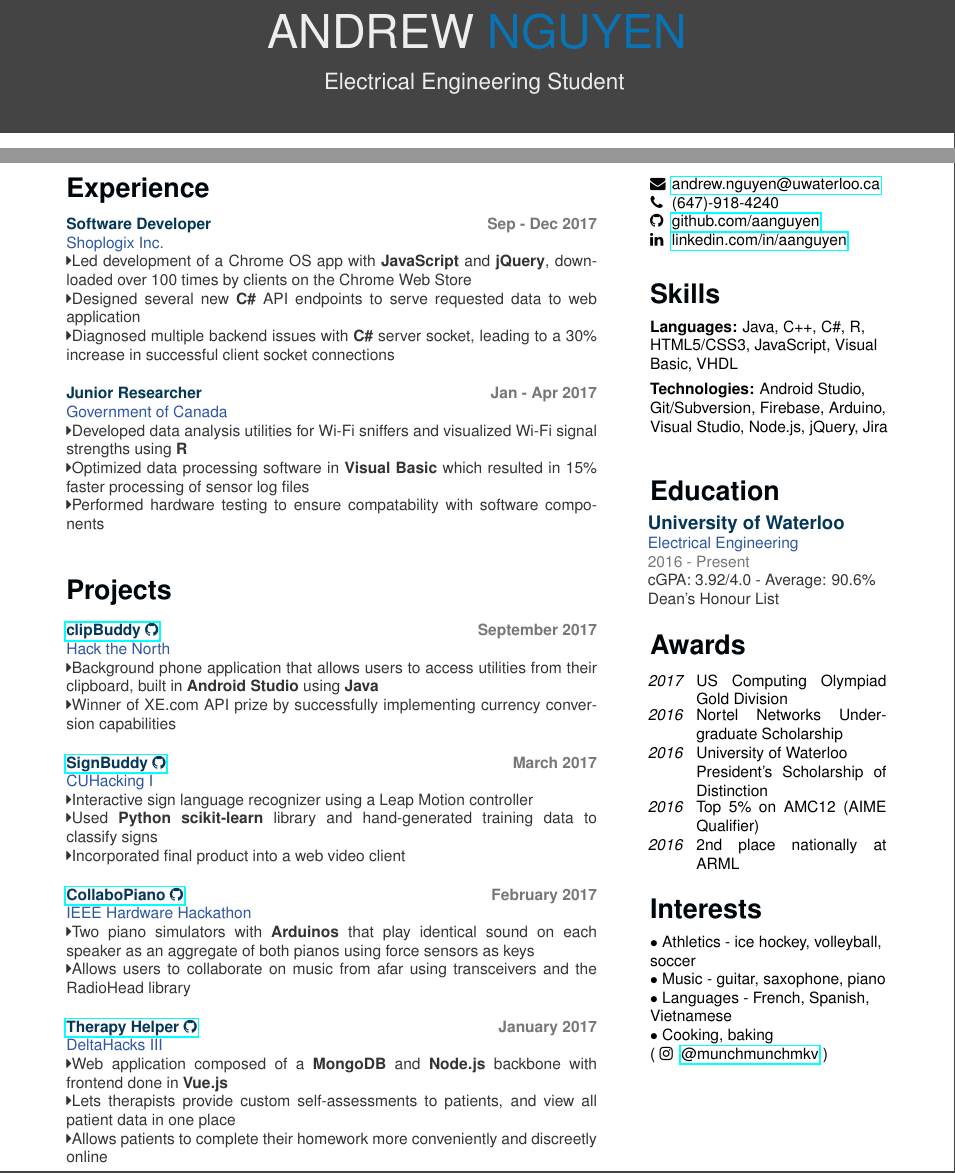
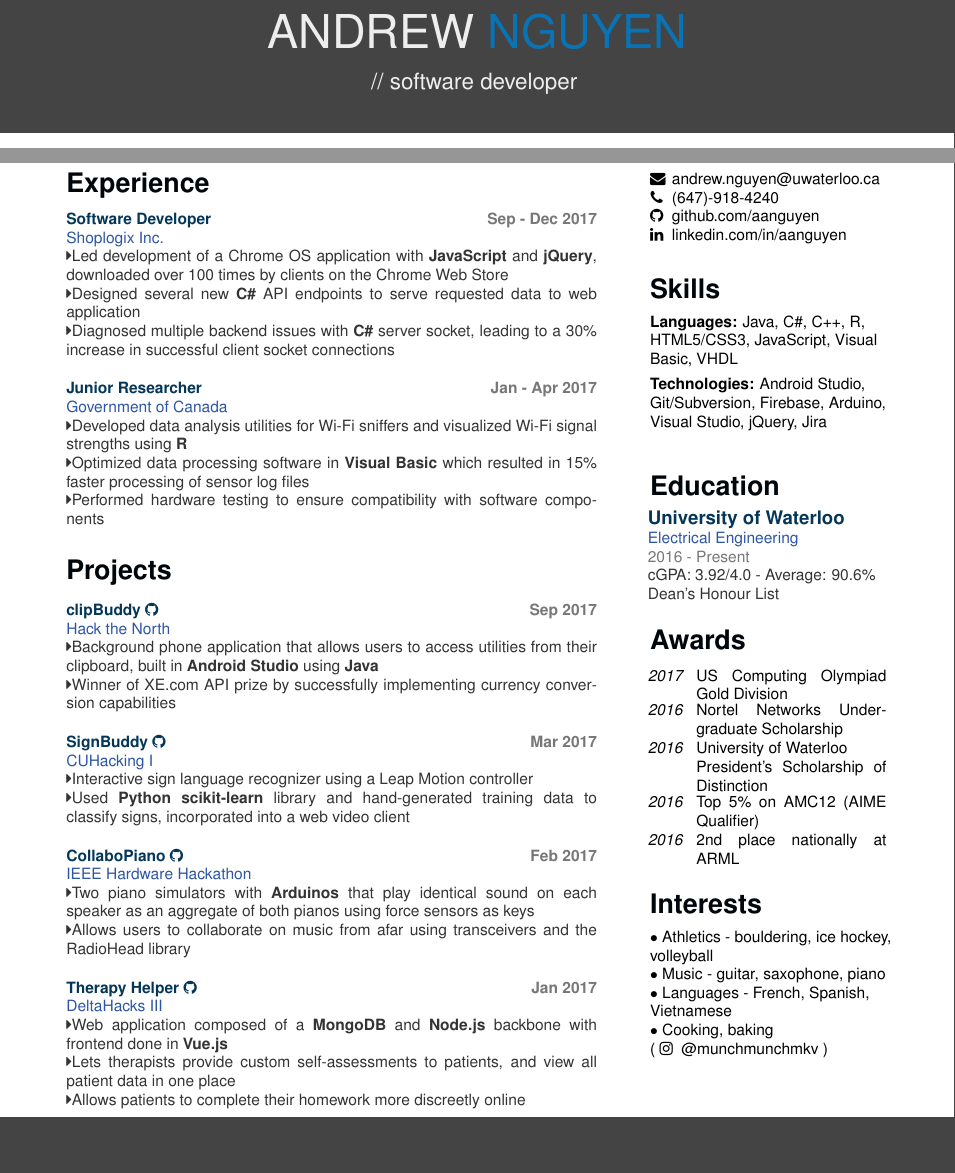
Before and after one commit to aanguyen/personal-resume, a LaTeX document (aanguyen_res.tex, which reads aanguyen_res.cls): two parts of the page, joined at a grey line, cut so that both start at the same text, the shorter picture padded with empty space. Compiled offline with pdfLaTeX.

Commit message:
updated 2a resume

```diff
--- a/aanguyen_res.cls
+++ b/aanguyen_res.cls
@@ -12,7 +12,7 @@
 \definecolor{lightblue}{HTML}{87CEFA}
 \definecolor{blue}{HTML}{0873B5}
 \definecolor{darkblue}{HTML}{043757}
-\definecolor{medblue}{HTML}{2c55a3}%1557c1
+\definecolor{medblue}{HTML}{2C55A3} %1557c1
 \definecolor{blackblue}{HTML}{00070C}
 \definecolor{pink}{HTML}{C26F67}
 \definecolor{lightred}{HTML}{A93226}
--- a/aanguyen_res.tex
+++ b/aanguyen_res.tex
@@ -2,10 +2,10 @@
 
 \usepackage{fontawesome}
 \usepackage{xcolor}
-\usepackage{hyperref}
+\usepackage[hidelinks]{hyperref}
 
 \begin{document}
-	\header{ANDREW\space}{NGUYEN}{Electrical Engineering Student}  %%Software Developer??
+	\header{ANDREW\space}{NGUYEN}{//\space software developer}  %%Software Developer??
 	\begin{sidebar}%
 		\vspace{35pt}% space between top and sidebar
 		%\section{Contact}
@@ -18,9 +18,9 @@
 			%\textbf{Fluent: }Java, C++, VisualBasic, R
 			%\textbf{Proficient: }HTML5/CSS, Arduino, \LaTeX
 			%\textbf{Novice: }JavaScript, Python, Node.js, VHDL
-			\textbf{Languages: }Java, C++, C\#, R, HTML5/CSS3, JavaScript, Visual Basic, VHDL
+			\textbf{Languages: }Java, C\#, C++, R, HTML5/CSS3, JavaScript, Visual Basic, VHDL
 			\vspace{0.15cm}%
-			\textbf{Technologies: }Android Studio, Git/Subversion, Firebase, Arduino, Visual Studio, Node.js, jQuery, Jira
+			\textbf{Technologies: }Android Studio, Git/Subversion, Firebase, Arduino, Visual Studio, jQuery, Jira
 			\vspace{1cm}%
 		\section{Education}
 			\eduentry%
@@ -37,10 +37,9 @@
 			\awardentry{2016}{2nd place nationally at ARML}%
 			\vspace{0.65cm}%
 		\section{Interests}
-		$\bullet$ Athletics - ice hockey, volleyball, soccer
+		$\bullet$ Athletics - bouldering, ice hockey, volleyball
 		$\bullet$ Music - guitar, saxophone, piano
 		$\bullet$ Languages - French, Spanish, Vietnamese
-		%$\bullet$ Machine learning
 		$\bullet$ Cooking, baking\\(\iconentry{\faInstagram}{\href{https://www.instagram.com/munchmunchmkv/}{@munchmunchmkv}})
 	\end{sidebar}%
 	\begin{main}%
@@ -50,8 +49,8 @@
 				{Software Developer}%
 				{Sep - Dec 2017}%
 				{Shoplogix Inc.}%
-				{\faCaretRight Led development of a Chrome OS app with \textbf{JavaScript} and \textbf{jQuery}, downloaded over 100 times by clients on the Chrome Web Store
 				%\faCaretRight Redesigned mobile application written in \textbf{React Native} to streamline authentication flow
+				{\faCaretRight Led development of a Chrome OS application with \textbf{JavaScript} and \textbf{jQuery}, downloaded over 100 times by clients on the Chrome Web Store
 				\faCaretRight Designed several new \textbf{C\#} API endpoints to serve requested data to web application
 				\faCaretRight Diagnosed multiple backend issues with \textbf{C\#} server socket, leading to a 30\% increase in successful client socket connections}
 			\vspace{0.1cm}%
@@ -61,8 +60,8 @@
 				{Government of Canada}%
 				{\faCaretRight Developed data analysis utilities for Wi-Fi sniffers and visualized Wi-Fi signal strengths using \textbf{R}
 				  \faCaretRight Optimized data processing software in \textbf{Visual Basic} which resulted in 15\% faster processing of sensor log files
-				  \faCaretRight Performed hardware testing to ensure compatability with software components}
-			\vspace{0.65cm}%
+				  \faCaretRight Performed hardware testing to ensure compatibility with software components}
+			\vspace{0.30cm}%
 		\section{Projects}
 			%\mainentry%
 			%	{\href{https://github.com/oryzajustin/PawPrint}{PawPrint {\faGithub}}}%
@@ -73,33 +72,32 @@
 			\vspace{0.1cm}%
 			\mainentry%
 				{\href{https://github.com/kumailn/clipBuddy}{clipBuddy {\faGithub}}}%
-				{September 2017}%
+				{Sep 2017}%
 				{Hack the North}%
 				{\faCaretRight Background phone application that allows users to access utilities from their clipboard, built in \textbf{Android Studio} using \textbf{Java}
 				\faCaretRight Winner of XE.com API prize by successfully implementing currency conversion capabilities}
 			\vspace{0.1cm}%
 			\mainentry%
 				{\href{https://github.com/aanguyen/SignBuddy}{SignBuddy {\faGithub}}}%
-				{March 2017}%
+				{Mar 2017}%
 				{CUHacking I}%
 				{\faCaretRight Interactive sign language recognizer using a Leap Motion controller
-				\faCaretRight Used \textbf{Python scikit-learn} library and hand-generated training data to classify signs
-				\faCaretRight Incorporated final product into a web video client}
+				\faCaretRight Used \textbf{Python scikit-learn} library and hand-generated training data to classify signs, incorporated into a web video client}
 			\vspace{0.1cm}%
 			\mainentry%
 				{\href{https://github.com/aanguyen/collaboPiano}{CollaboPiano {\faGithub}}}%
-				{February 2017}%
+				{Feb 2017}%
 				{IEEE Hardware Hackathon}%
 				{\faCaretRight Two piano simulators with \textbf{Arduinos} that play identical sound on each speaker as an aggregate of both pianos using force sensors as keys
 				\faCaretRight Allows users to collaborate on music from afar using transceivers and the RadioHead library}
 			\vspace{0.1cm}%
 			\mainentry%
 				{\href{https://github.com/dtong1113/TherapyHelper}{Therapy Helper {\faGithub}}}%
-				{January 2017}%
+				{Jan 2017}%
 				{DeltaHacks III}%
 				{\faCaretRight Web application composed of a \textbf{MongoDB} and \textbf{Node.js} backbone with frontend done in \textbf{Vue.js}
 				\faCaretRight Lets therapists provide custom self-assessments to patients, and view all patient data in one place
-				\faCaretRight Allows patients to complete their homework more conveniently and discreetly online}
+				\faCaretRight Allows patients to complete their homework more discreetly online}
 			%\vspace{0.1cm}%
 			%\mainentry%
 			%	{\href{http://github.com/Havkiin/RobotRock}{Web Robot {\faGithub}}}%
```
Also changed, not shown: aanguyen_res.pdf.
